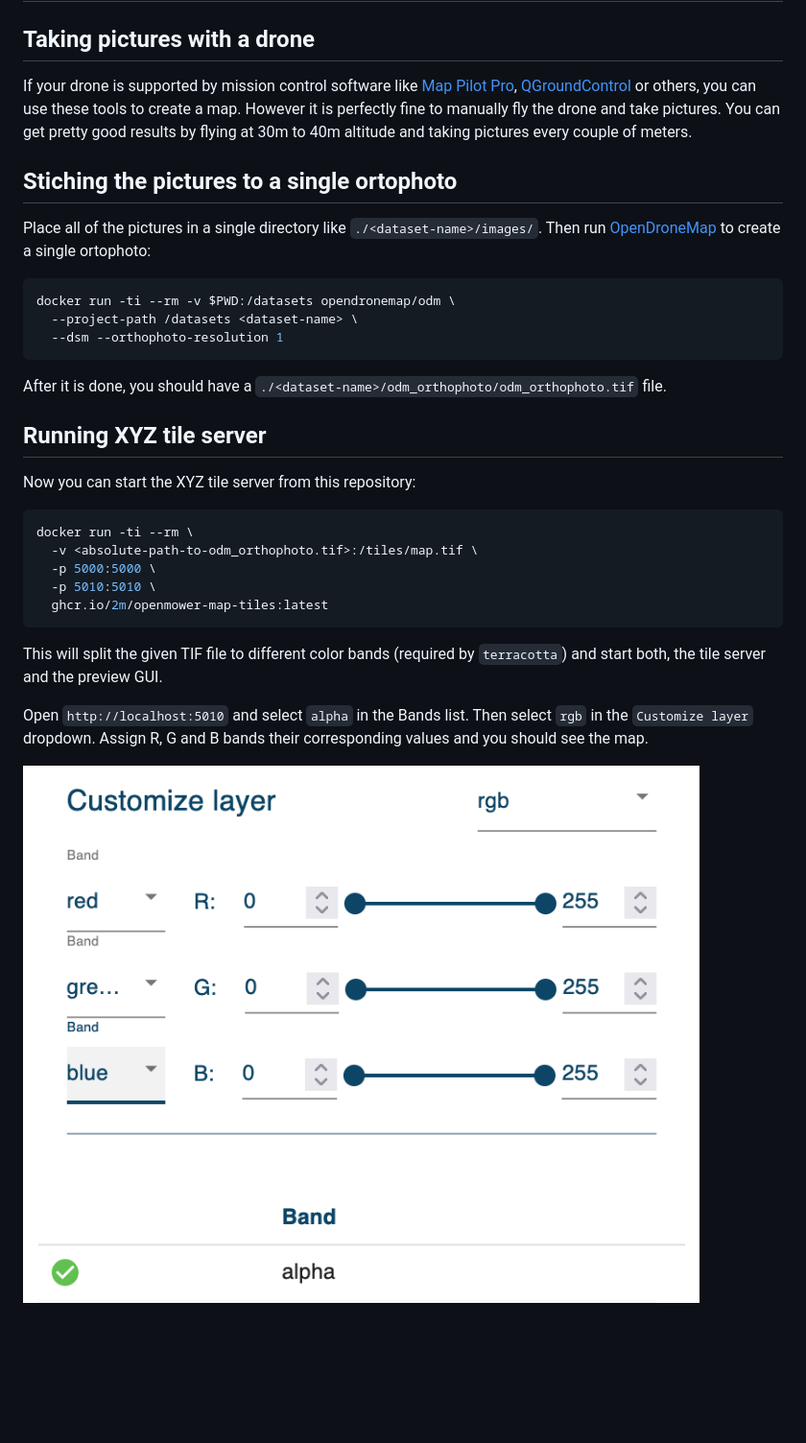
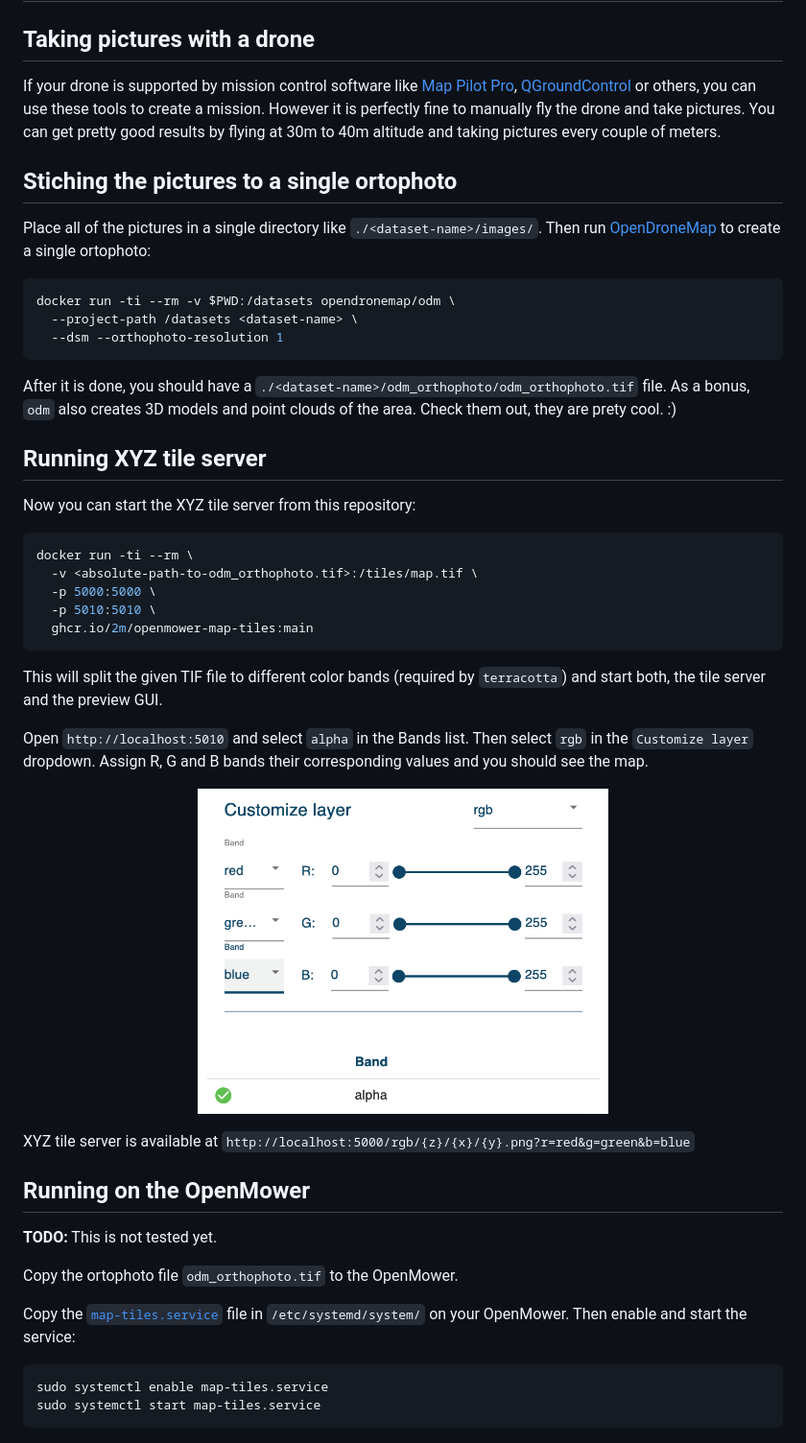
Before and after one commit to 2m/openmower-map-tiles, a Markdown page: README.md, the part around the change. Shown at 96% size. GitHub-like rendering; pictures changed too: preview.png; blank space fills up the shorter version.

Commit message:
WIP section on running the tile server on OpenMower

````diff
--- a/README.md
+++ b/README.md
@@ -12,7 +12,7 @@ This repository contains configuration for the [terracotta][] XYZ tile server fo
 
 ## Taking pictures with a drone
 
-If your drone is supported by mission control software like [Map Pilot Pro][map-pilot-pro], [QGroundControl][qgroundcontrol] or others, you can use these tools to create a map. However it is perfectly fine to manually fly the drone and take pictures. You can get pretty good results by flying at 30m to 40m altitude and taking pictures every couple of meters.
+If your drone is supported by mission control software like [Map Pilot Pro][map-pilot-pro], [QGroundControl][qgroundcontrol] or others, you can use these tools to create a mission. However it is perfectly fine to manually fly the drone and take pictures. You can get pretty good results by flying at 30m to 40m altitude and taking pictures every couple of meters.
 
 ## Stiching the pictures to a single ortophoto
 
@@ -24,7 +24,7 @@ docker run -ti --rm -v $PWD:/datasets opendronemap/odm \
   --dsm --orthophoto-resolution 1
 ```
 
-After it is done, you should have a `./<dataset-name>/odm_orthophoto/odm_orthophoto.tif` file.
+After it is done, you should have a `./<dataset-name>/odm_orthophoto/odm_orthophoto.tif` file. As a bonus, `odm` also creates 3D models and point clouds of the area. Check them out, they are prety cool. :)
 
 ## Running XYZ tile server
 
@@ -35,7 +35,7 @@ docker run -ti --rm \
   -v <absolute-path-to-odm_orthophoto.tif>:/tiles/map.tif \
   -p 5000:5000 \
   -p 5010:5010 \
-  ghcr.io/2m/openmower-map-tiles:latest
+  ghcr.io/2m/openmower-map-tiles:main
 ```
 
 This will split the given TIF file to different color bands (required by `terracotta`) and start both, the tile server and the preview GUI.
@@ -44,7 +44,24 @@ Open `http://localhost:5010` and select `alpha` in the Bands list. Then select `
 
 ![preview][]
 
-[map-pilot-pro]:  https://dronesmadeeasy.com/map-pilot
-[qgroundcontrol]: http://qgroundcontrol.com/
-[odm]:            https://github.com/OpenDroneMap/ODM
-[preview]:        ./preview.png
+XYZ tile server is available at `http://localhost:5000/rgb/{z}/{x}/{y}.png?r=red&g=green&b=blue`
+
+[map-pilot-pro]:     https://dronesmadeeasy.com/map-pilot
+[qgroundcontrol]:    http://qgroundcontrol.com/
+[odm]:               https://github.com/OpenDroneMap/ODM
+[preview]:           ./preview.png
+
+## Running on the OpenMower
+
+**TODO:** This is not tested yet.
+
+Copy the ortophoto file `odm_orthophoto.tif` to the OpenMower.
+
+Copy the [`map-tiles.service`][map-tiles-service] file in `/etc/systemd/system/` on your OpenMower. Then enable and start the service:
+
+```bash
+sudo systemctl enable map-tiles.service
+sudo systemctl start map-tiles.service
+```
+
+[map-tiles-service]: ./map-tiles.service
````
Also changed, not shown: 3 other files.
